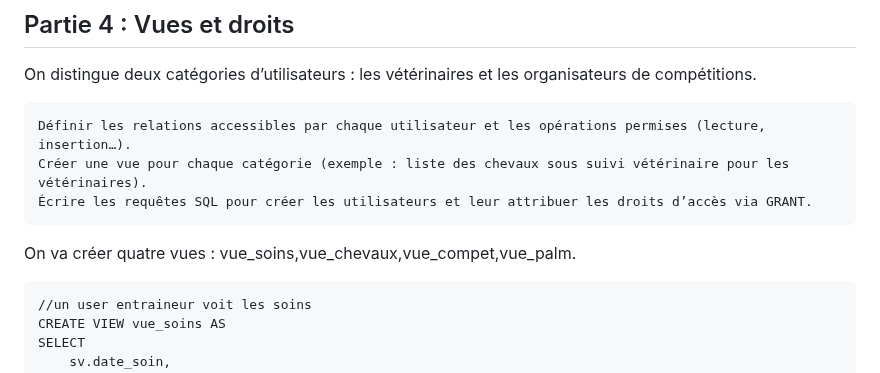
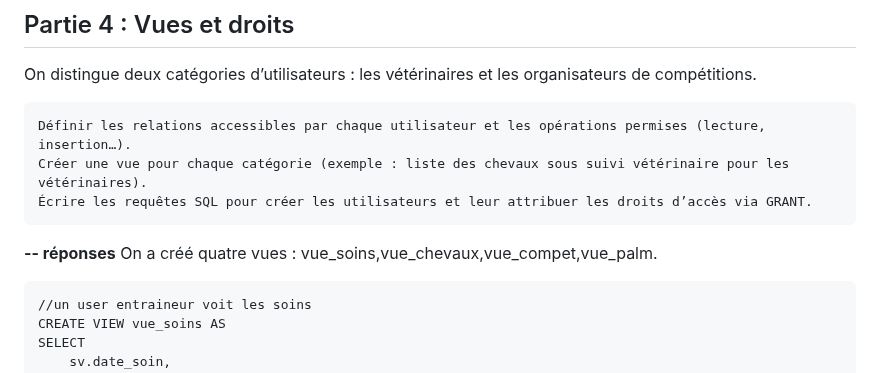
Before and after one commit to dohaab14/harassss, a Markdown page: README.md, the part around one of its changes. Drawn GitHub-style.

````diff
--- a/README.md
+++ b/README.md
@@ -107,7 +119,9 @@ On distingue deux catégories d’utilisateurs : les vétérinaires et les organ
     Créer une vue pour chaque catégorie (exemple : liste des chevaux sous suivi vétérinaire pour les vétérinaires).
     Écrire les requêtes SQL pour créer les utilisateurs et leur attribuer les droits d’accès via GRANT.
 
-On va créer quatre vues : vue_soins,vue_chevaux,vue_compet,vue_palm.
+**-- réponses**
+On a créé quatre vues : vue_soins,vue_chevaux,vue_compet,vue_palm.
+
 ```
 //un user entraineur voit les soins
 CREATE VIEW vue_soins AS
````
Also changed, not shown: other parts of README.md (+23 -11 lines).
